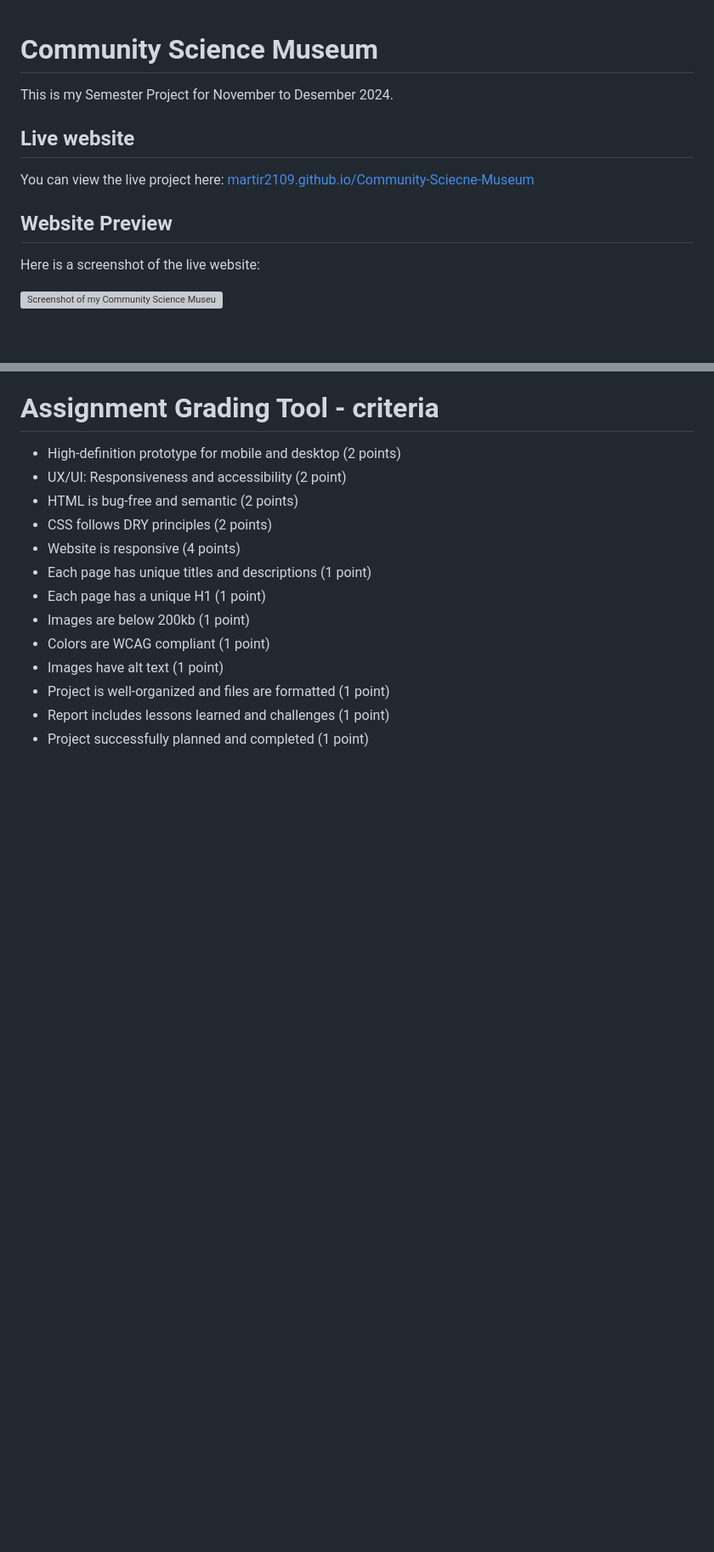
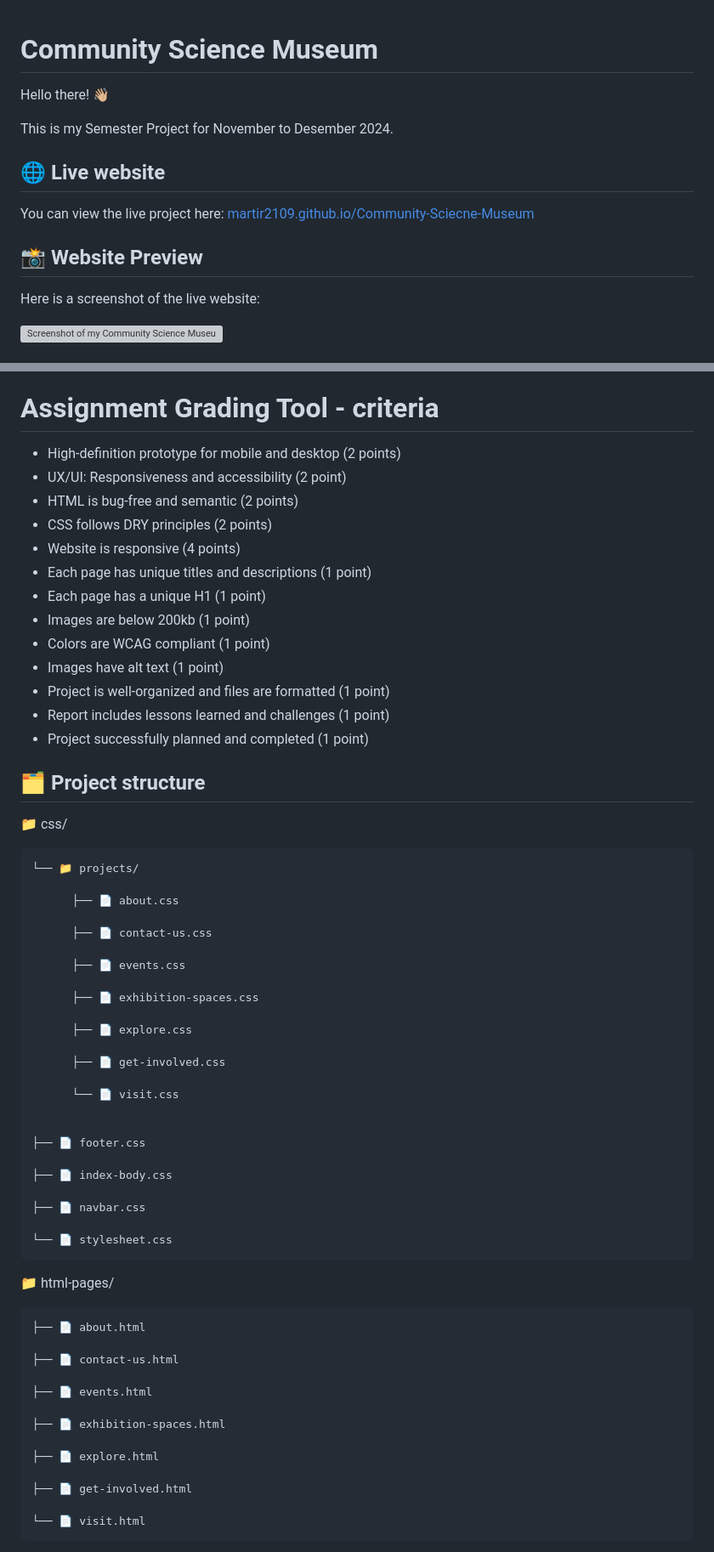
Before and after one commit to martir2109/Community-Science-Museum, a Markdown page: README.md, 2 parts joined by grey strips. Shown: that part at 85% size. Drawn GitHub-style; blank space fills up the shorter version; grey boxes are pictures that could not be loaded.

Commit message:
added project structure

```diff
--- a/README.md
+++ b/README.md
@@ -1,12 +1,14 @@
 # Community Science Museum
+
+Hello there! 👋🏼
 
 This is my Semester Project for November to Desember 2024.
 
-## Live website
+## 🌐 Live website
 
 You can view the live project here: [martir2109.github.io/Community-Sciecne-Museum](https://martir2109.github.io/Community-Science-Museum/)
 
-## Website Preview
+## 📸 Website Preview
 
 Here is a screenshot of the live website:
 
@@ -72,3 +74,49 @@ The following must be added in your PDF report (use the template provided) and s
 - Project is well-organized and files are formatted (1 point)
 - Report includes lessons learned and challenges (1 point)
 - Project successfully planned and completed (1 point)
+
+## 🗂️ Project structure
+
+📁 css/
+
+    └── 📁 projects/
+
+          ├── 📄 about.css
+
+          ├── 📄 contact-us.css
+
+          ├── 📄 events.css
+
+          ├── 📄 exhibition-spaces.css
+
+          ├── 📄 explore.css
+
+          ├── 📄 get-involved.css
+
+          └── 📄 visit.css
+
+
+    ├── 📄 footer.css
+
+    ├── 📄 index-body.css
+
+    ├── 📄 navbar.css
+
+    └── 📄 stylesheet.css
+
+📁 html-pages/
+
+    ├── 📄 about.html
+
+    ├── 📄 contact-us.html
+
+    ├── 📄 events.html
+
+    ├── 📄 exhibition-spaces.html
+
+    ├── 📄 explore.html
+
+    ├── 📄 get-involved.html
+
+    └── 📄 visit.html
+
```
Also changed, not shown: other parts of README.md (+76 -0 lines).
